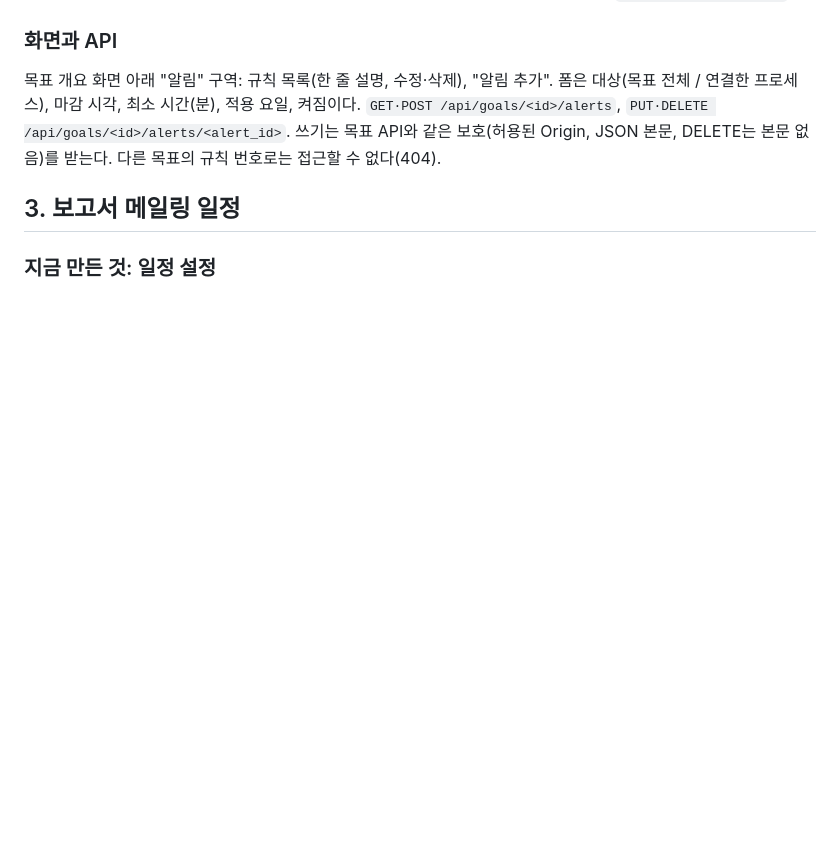
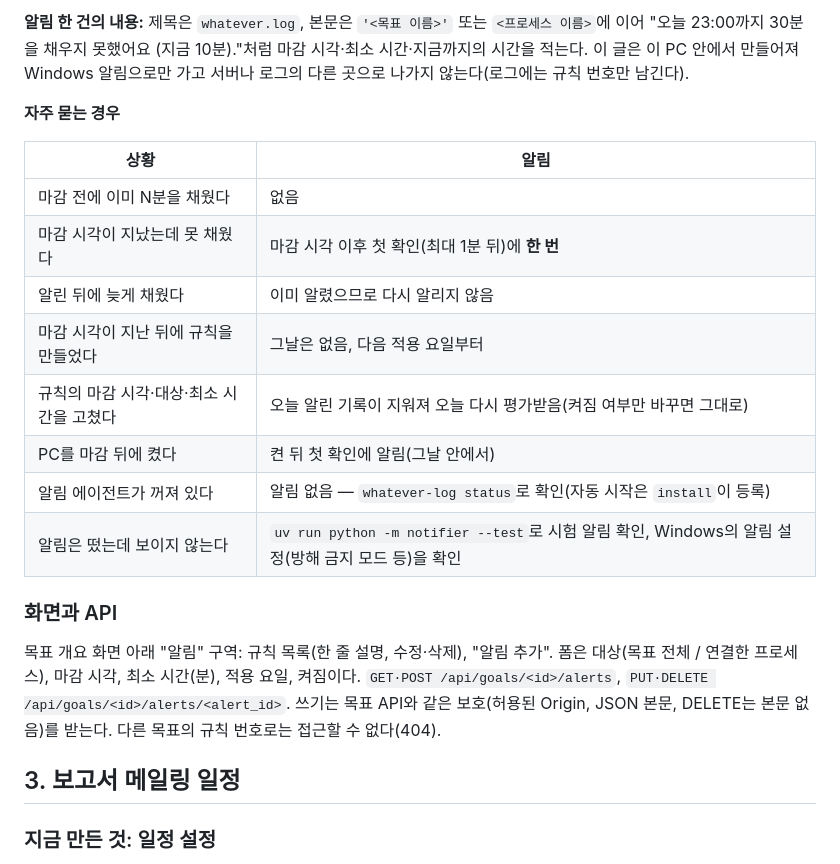
Before and after one commit to FlashingFuture/whatever-log, a Markdown page: docs/goal-management.md, the part around one of its changes. Rendered like a GitHub page; blank space fills up the shorter version.

```diff
--- a/docs/goal-management.md
+++ b/docs/goal-management.md
@@ -69,3 +127,19 @@
+**알림 한 건의 내용:** 제목은 `whatever.log`, 본문은 `'<목표 이름>'` 또는 `<프로세스 이름>`에 이어 "오늘 23:00까지 30분을 채우지 못했어요 (지금 10분)."처럼 마감 시각·최소 시간·지금까지의 시간을 적는다.
+이 글은 이 PC 안에서 만들어져 Windows 알림으로만 가고 서버나 로그의 다른 곳으로 나가지 않는다(로그에는 규칙 번호만 남긴다).
+
+**자주 묻는 경우**
+
+| 상황 | 알림 |
+| --- | --- |
+| 마감 전에 이미 N분을 채웠다 | 없음 |
+| 마감 시각이 지났는데 못 채웠다 | 마감 시각 이후 첫 확인(최대 1분 뒤)에 **한 번** |
+| 알린 뒤에 늦게 채웠다 | 이미 알렸으므로 다시 알리지 않음 |
+| 마감 시각이 지난 뒤에 규칙을 만들었다 | 그날은 없음, 다음 적용 요일부터 |
+| 규칙의 마감 시각·대상·최소 시간을 고쳤다 | 오늘 알린 기록이 지워져 오늘 다시 평가받음(켜짐 여부만 바꾸면 그대로) |
+| PC를 마감 뒤에 켰다 | 켠 뒤 첫 확인에 알림(그날 안에서) |
+| 알림 에이전트가 꺼져 있다 | 알림 없음 — `whatever-log status`로 확인(자동 시작은 `install`이 등록) |
+| 알림은 떴는데 보이지 않는다 | `uv run python -m notifier --test`로 시험 알림 확인, Windows의 알림 설정(방해 금지 모드 등)을 확인 |
+
 ### 화면과 API
 
 목표 개요 화면 아래 "알림" 구역: 규칙 목록(한 줄 설명, 수정·삭제), "알림 추가". 폼은 대상(목표 전체 / 연결한 프로세스), 마감 시각, 최소 시간(분), 적용 요일, 켜짐이다.
```
Also changed, not shown: other parts of docs/goal-management.md (+58 -0 lines).
